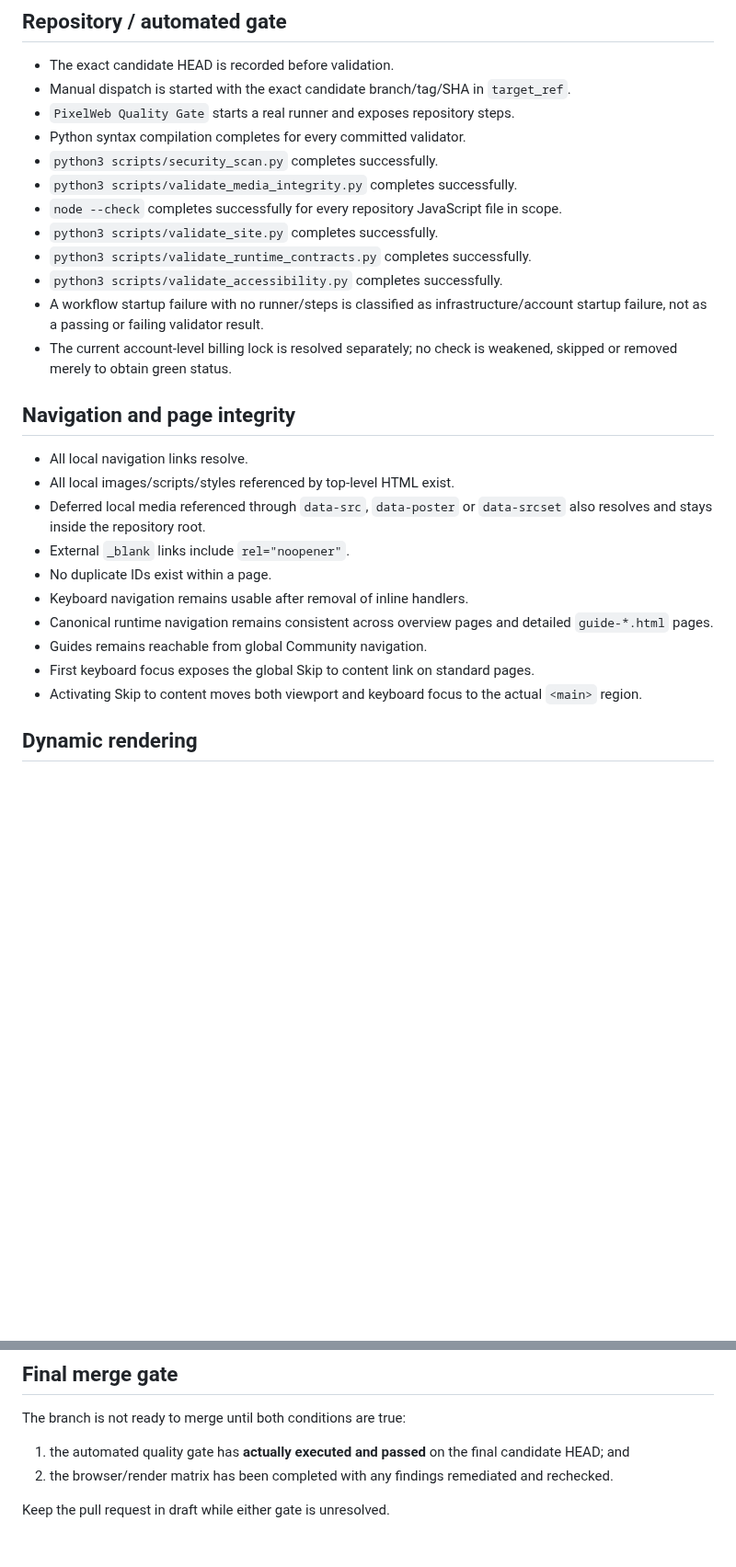
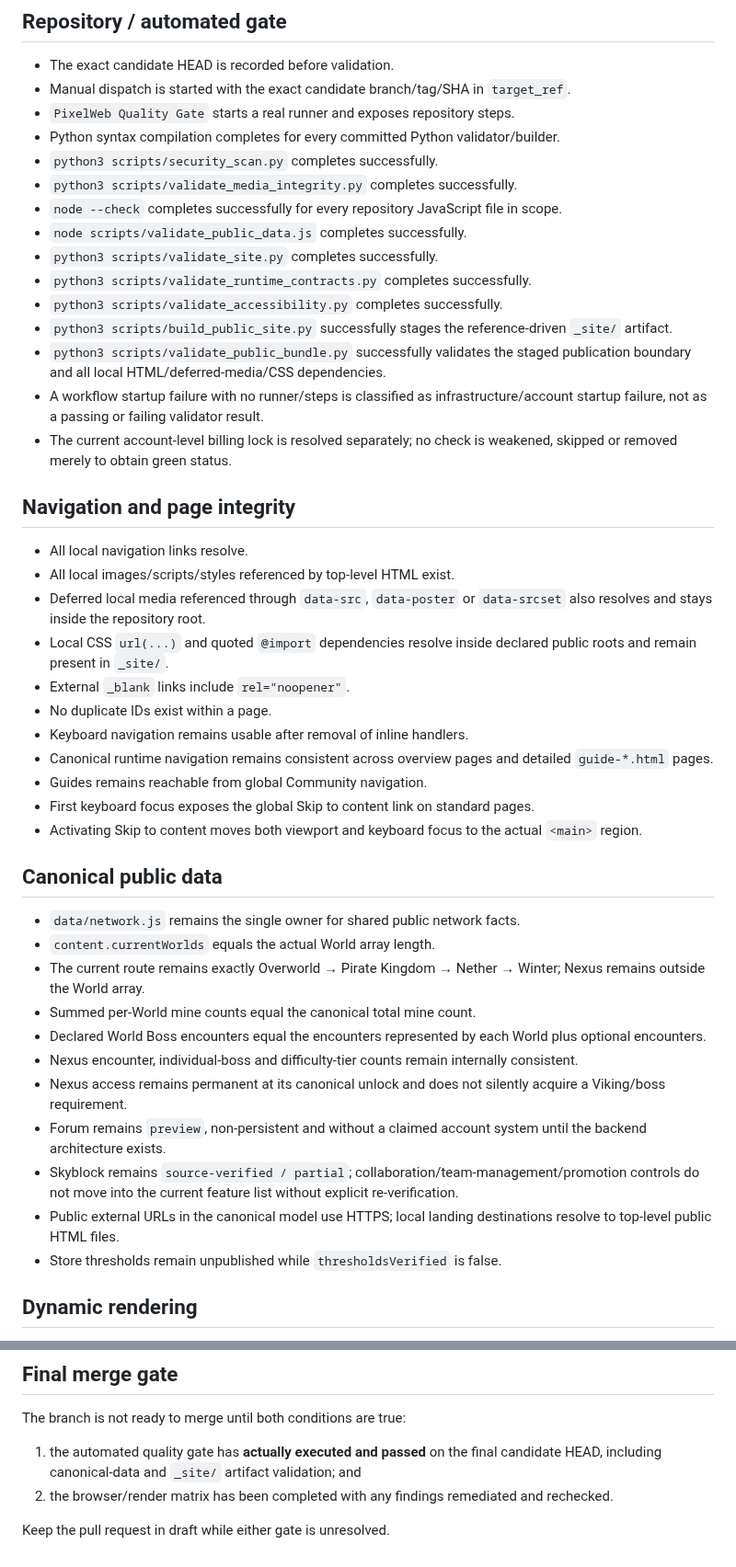
Before and after one commit to xKlezee/PixelWeb, a Markdown page: docs/QA-SECURITY-CHECKLIST.md, 2 parts joined by grey strips. Shown at 92% size. GitHub-like rendering; blank space fills up the shorter version.

Commit message:
Require canonical data and public artifact checks

```diff
--- a/docs/QA-SECURITY-CHECKLIST.md
+++ b/docs/QA-SECURITY-CHECKLIST.md
@@ -9,13 +9,16 @@ A configured control is not a passed control. Record the actual result for the e
 - The exact candidate HEAD is recorded before validation.
 - Manual dispatch is started with the exact candidate branch/tag/SHA in `target_ref`.
 - `PixelWeb Quality Gate` starts a real runner and exposes repository steps.
-- Python syntax compilation completes for every committed validator.
+- Python syntax compilation completes for every committed Python validator/builder.
 - `python3 scripts/security_scan.py` completes successfully.
 - `python3 scripts/validate_media_integrity.py` completes successfully.
 - `node --check` completes successfully for every repository JavaScript file in scope.
+- `node scripts/validate_public_data.js` completes successfully.
 - `python3 scripts/validate_site.py` completes successfully.
 - `python3 scripts/validate_runtime_contracts.py` completes successfully.
 - `python3 scripts/validate_accessibility.py` completes successfully.
+- `python3 scripts/build_public_site.py` successfully stages the reference-driven `_site/` artifact.
+- `python3 scripts/validate_public_bundle.py` successfully validates the staged publication boundary and all local HTML/deferred-media/CSS dependencies.
 - A workflow startup failure with no runner/steps is classified as infrastructure/account startup failure, not as a passing or failing validator result.
 - The current account-level billing lock is resolved separately; no check is weakened, skipped or removed merely to obtain green status.
 
@@ -24,6 +27,7 @@ A configured control is not a passed control. Record the actual result for the e
 - All local navigation links resolve.
 - All local images/scripts/styles referenced by top-level HTML exist.
 - Deferred local media referenced through `data-src`, `data-poster` or `data-srcset` also resolves and stays inside the repository root.
+- Local CSS `url(...)` and quoted `@import` dependencies resolve inside declared public roots and remain present in `_site/`.
 - External `_blank` links include `rel="noopener"`.
 - No duplicate IDs exist within a page.
 - Keyboard navigation remains usable after removal of inline handlers.
@@ -31,6 +35,20 @@ A configured control is not a passed control. Record the actual result for the e
 - Guides remains reachable from global Community navigation.
 - First keyboard focus exposes the global Skip to content link on standard pages.
 - Activating Skip to content moves both viewport and keyboard focus to the actual `<main>` region.
+
+## Canonical public data
+
+- `data/network.js` remains the single owner for shared public network facts.
+- `content.currentWorlds` equals the actual World array length.
+- The current route remains exactly Overworld → Pirate Kingdom → Nether → Winter; Nexus remains outside the World array.
+- Summed per-World mine counts equal the canonical total mine count.
+- Declared World Boss encounters equal the encounters represented by each World plus optional encounters.
+- Nexus encounter, individual-boss and difficulty-tier counts remain internally consistent.
+- Nexus access remains permanent at its canonical unlock and does not silently acquire a Viking/boss requirement.
+- Forum remains `preview`, non-persistent and without a claimed account system until the backend architecture exists.
+- Skyblock remains `source-verified / partial`; collaboration/team-management/promotion controls do not move into the current feature list without explicit re-verification.
+- Public external URLs in the canonical model use HTTPS; local landing destinations resolve to top-level public HTML files.
+- Store thresholds remain unpublished while `thresholdsVerified` is false.
 
 ## Dynamic rendering
 
@@ -135,7 +160,7 @@ Do not mark a viewport PASS from CSS inspection alone. Browser-render verificati
 
 The branch is not ready to merge until both conditions are true:
 
-1. the automated quality gate has **actually executed and passed** on the final candidate HEAD; and
+1. the automated quality gate has **actually executed and passed** on the final candidate HEAD, including canonical-data and `_site/` artifact validation; and
 2. the browser/render matrix has been completed with any findings remediated and rechecked.
 
 Keep the pull request in draft while either gate is unresolved.
```
Also changed, not shown: other parts of docs/QA-SECURITY-CHECKLIST.md (+7 -0 lines).
